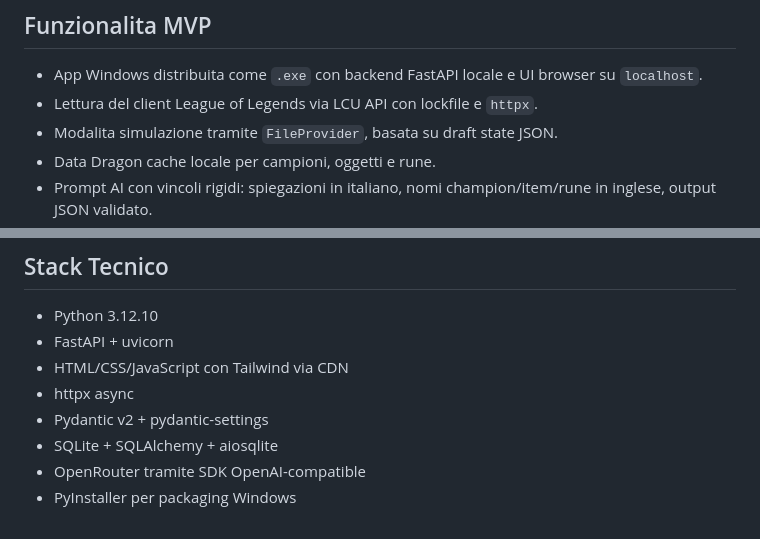
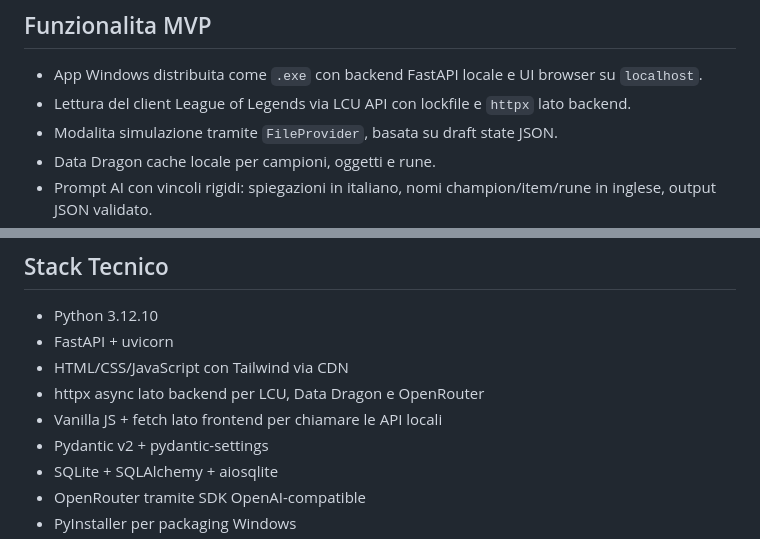
Before and after one commit to MrChuck118/live-draft-companion, a Markdown page: README.md, 2 parts joined by grey strips. GitHub-like rendering.

Commit message:
docs: clarify frontend fetch versus backend httpx

```diff
--- a/README.md
+++ b/README.md
@@ -18,7 +18,7 @@ L'obiettivo del MVP e leggere automaticamente lo stato del champion select trami
 ## Funzionalita MVP
 
 - App Windows distribuita come `.exe` con backend FastAPI locale e UI browser su `localhost`.
-- Lettura del client League of Legends via LCU API con lockfile e `httpx`.
+- Lettura del client League of Legends via LCU API con lockfile e `httpx` lato backend.
 - Modalita simulazione tramite `FileProvider`, basata su draft state JSON.
 - Data Dragon cache locale per campioni, oggetti e rune.
 - Prompt AI con vincoli rigidi: spiegazioni in italiano, nomi champion/item/rune in inglese, output JSON validato.
@@ -32,7 +32,8 @@ L'obiettivo del MVP e leggere automaticamente lo stato del champion select trami
 - Python 3.12.10
 - FastAPI + uvicorn
 - HTML/CSS/JavaScript con Tailwind via CDN
-- httpx async
+- httpx async lato backend per LCU, Data Dragon e OpenRouter
+- Vanilla JS + fetch lato frontend per chiamare le API locali
 - Pydantic v2 + pydantic-settings
 - SQLite + SQLAlchemy + aiosqlite
 - OpenRouter tramite SDK OpenAI-compatible
```
Also changed, not shown: PC_ITS_DEPENDENCIES_CHECKLIST.md (+2 -1 lines), PROMPT_LOG.md (+24 -0 lines).
